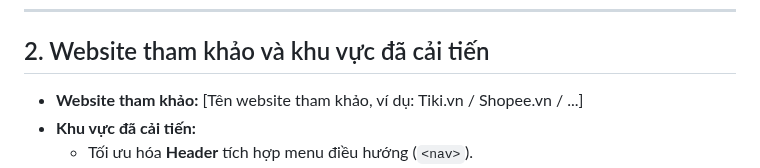
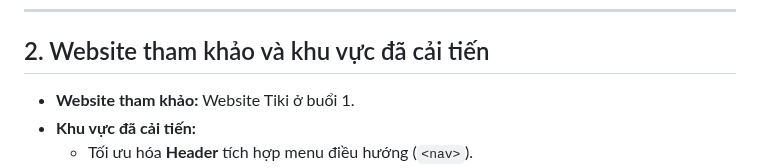
Before and after one commit to PhuongLeHong-UEH/ecommerce-ui-improvement, a Markdown page: README.md, the part around the change. Rendered like a GitHub page.

Commit message:
Update README with project details and improvements

```diff
--- a/README.md
+++ b/README.md
@@ -10,7 +10,7 @@ Bài tập cá nhân Buổi 2 tiếp tục phát triển giao diện website th
 ---
 
 ## 2. Website tham khảo và khu vực đã cải tiến
-* **Website tham khảo:** [Tên website tham khảo, ví dụ: Tiki.vn / Shopee.vn / ...]
+* **Website tham khảo:** Website Tiki ở buổi 1.
 * **Khu vực đã cải tiến:**
   * Tối ưu hóa **Header** tích hợp menu điều hướng (`<nav>`).
   * Cải tiến khu vực **Danh sách thẻ sản phẩm** (Product Grid) hiển thị thông tin giá bán, giá cũ, phần trăm giảm giá và nút bấm mua hàng.
```
